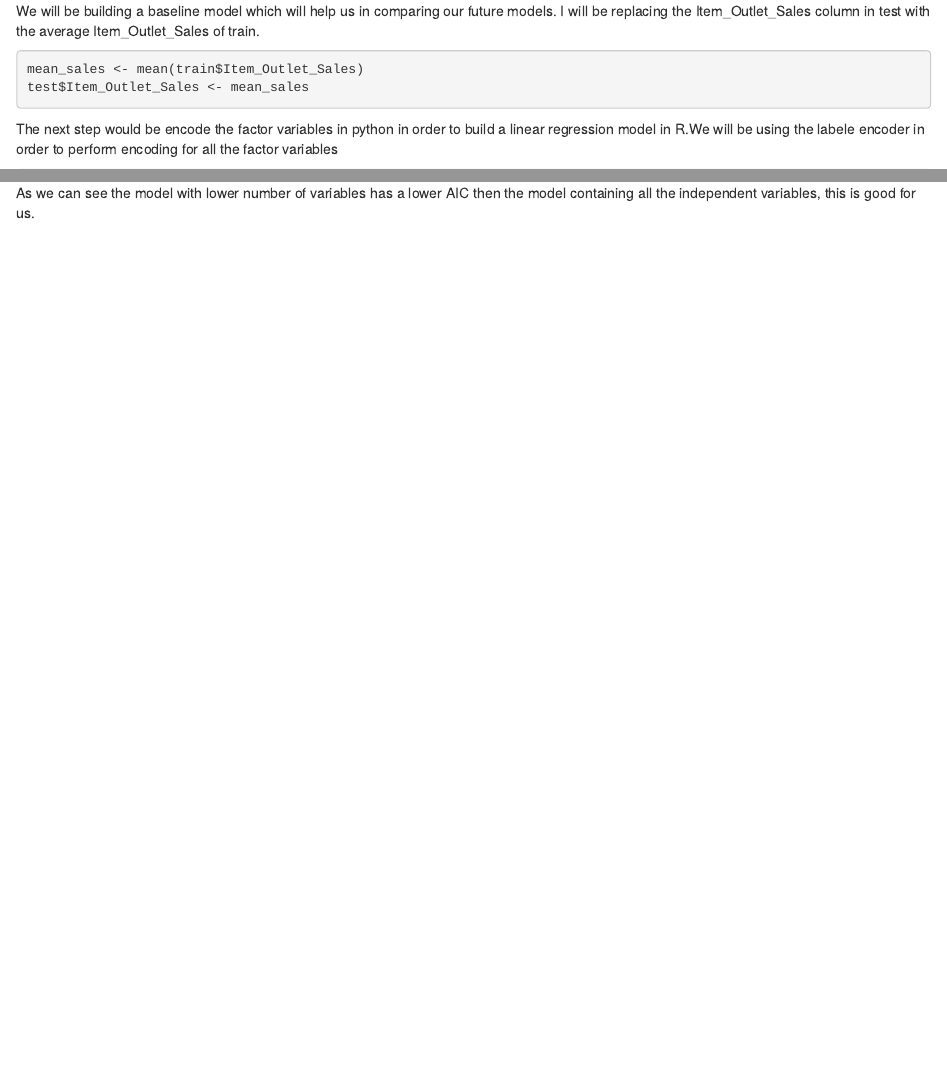
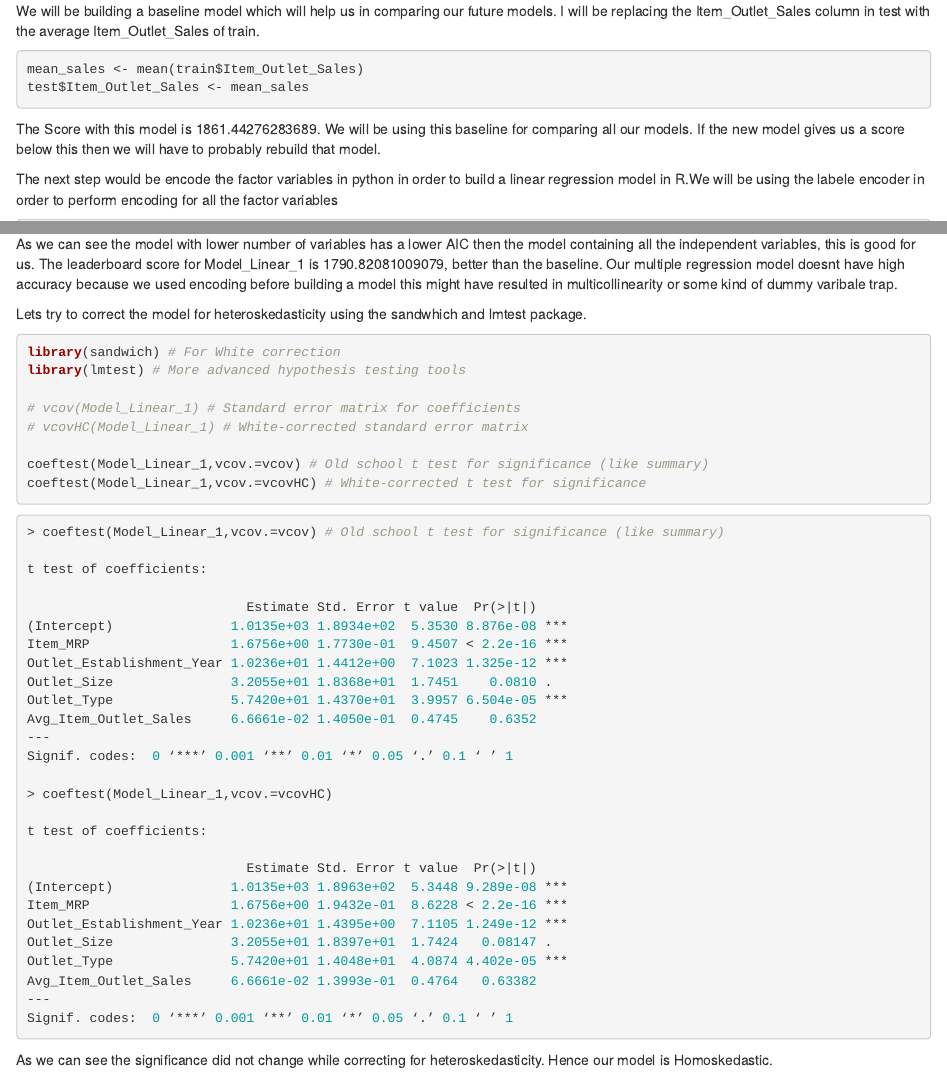
Before and after one commit to Devarsh-UTD/Big-Mart-Sales, an R Markdown document (Model Building.rmd): the page in a window 1100 px wide, from its top, and a second part further down, joined at a grey line. Rendered offline with R 4.5, knitr and Pandoc, with nearby package versions.

Commit message:
Update Model Building.rmd

````diff
--- a/Model Building.rmd
+++ b/Model Building.rmd
@@ -5,6 +5,8 @@ I will be replacing the Item_Outlet_Sales column in test with the average Item_O
 mean_sales <- mean(train$Item_Outlet_Sales)
 test$Item_Outlet_Sales <- mean_sales
 ```
+
+The Score with this model is 1861.44276283689. We will be using this baseline for comparing all our models. If the new model gives us a score below this then we will have to probably rebuild that model.
 
 The next step would be encode the factor variables in python in order to build a linear regression model in R.We will be using the labele encoder in order to perform encoding for all the factor variables
 
@@ -160,3 +162,49 @@ AIC(Model_Linear_2)
 ```
 
 As we can see the model with lower number of variables has a lower AIC then the  model containing all the independent variables, this is good for us.
+The leaderboard score for Model_Linear_1 is 1790.82081009079, better than the baseline.
+Our multiple regression model doesnt have high accuracy because we used encoding before building a model this might have resulted in multicollinearity or some kind of dummy varibale trap.
+
+Lets try to correct the model for heteroskedasticity using the sandwhich and lmtest package.
+
+```R
+library(sandwich) # For White correction
+library(lmtest) # More advanced hypothesis testing tools
+
+# vcov(Model_Linear_1) # Standard error matrix for coefficients
+# vcovHC(Model_Linear_1) # White-corrected standard error matrix
+
+coeftest(Model_Linear_1,vcov.=vcov) # Old school t test for significance (like summary)
+coeftest(Model_Linear_1,vcov.=vcovHC) # White-corrected t test for significance
+```
+```R
+> coeftest(Model_Linear_1,vcov.=vcov) # Old school t test for significance (like summary)
+
+t test of coefficients:
+
+                            Estimate Std. Error t value  Pr(>|t|)
+(Intercept)               1.0135e+03 1.8934e+02  5.3530 8.876e-08 ***
+Item_MRP                  1.6756e+00 1.7730e-01  9.4507 < 2.2e-16 ***
+Outlet_Establishment_Year 1.0236e+01 1.4412e+00  7.1023 1.325e-12 ***
+Outlet_Size               3.2055e+01 1.8368e+01  1.7451    0.0810 .
+Outlet_Type               5.7420e+01 1.4370e+01  3.9957 6.504e-05 ***
+Avg_Item_Outlet_Sales     6.6661e-02 1.4050e-01  0.4745    0.6352
+---
+Signif. codes:  0 ‘***’ 0.001 ‘**’ 0.01 ‘*’ 0.05 ‘.’ 0.1 ‘ ’ 1
+
+> coeftest(Model_Linear_1,vcov.=vcovHC)
+
+t test of coefficients:
+
+                            Estimate Std. Error t value  Pr(>|t|)
+(Intercept)               1.0135e+03 1.8963e+02  5.3448 9.289e-08 ***
+Item_MRP                  1.6756e+00 1.9432e-01  8.6228 < 2.2e-16 ***
+Outlet_Establishment_Year 1.0236e+01 1.4395e+00  7.1105 1.249e-12 ***
+Outlet_Size               3.2055e+01 1.8397e+01  1.7424   0.08147 .
+Outlet_Type               5.7420e+01 1.4048e+01  4.0874 4.402e-05 ***
+Avg_Item_Outlet_Sales     6.6661e-02 1.3993e-01  0.4764   0.63382
+---
+Signif. codes:  0 ‘***’ 0.001 ‘**’ 0.01 ‘*’ 0.05 ‘.’ 0.1 ‘ ’ 1
+```
+
+As we can see the significance did not change while correcting for heteroskedasticity. Hence our model is Homoskedastic.
````
